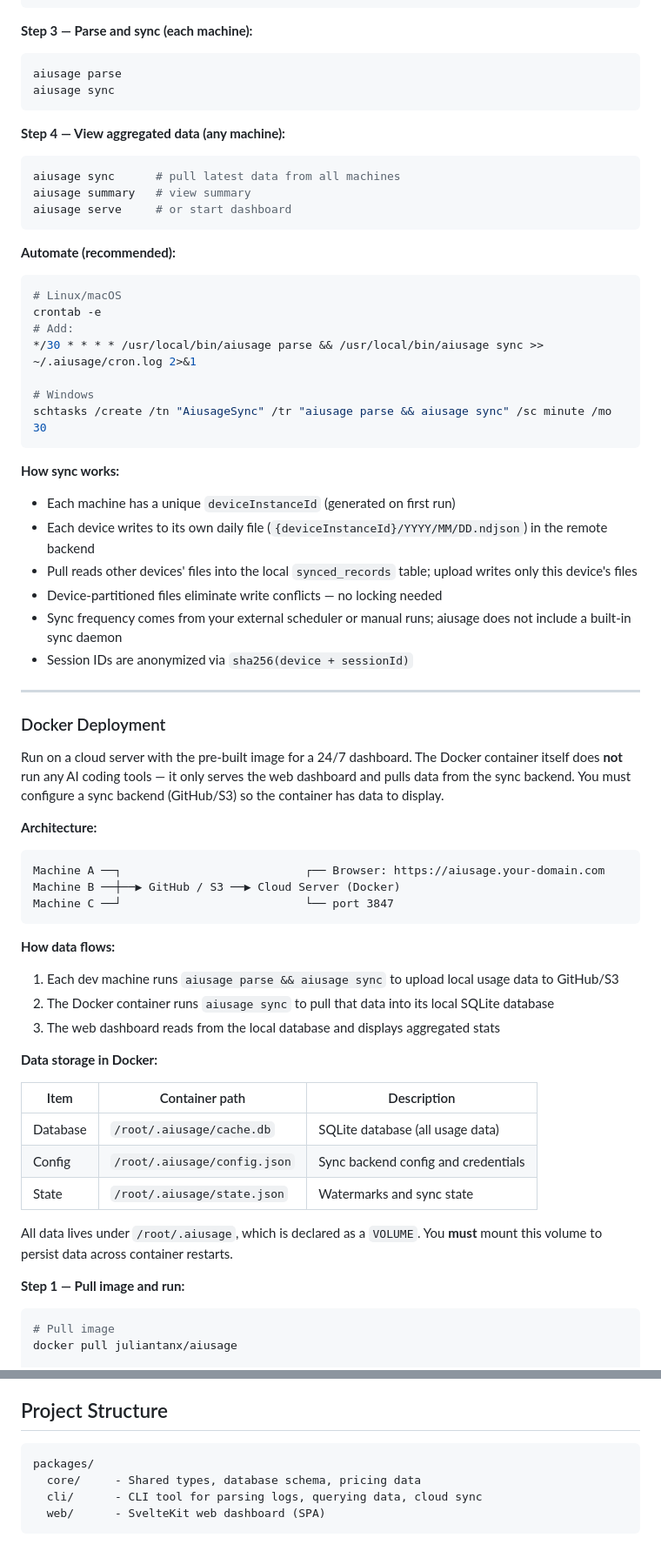
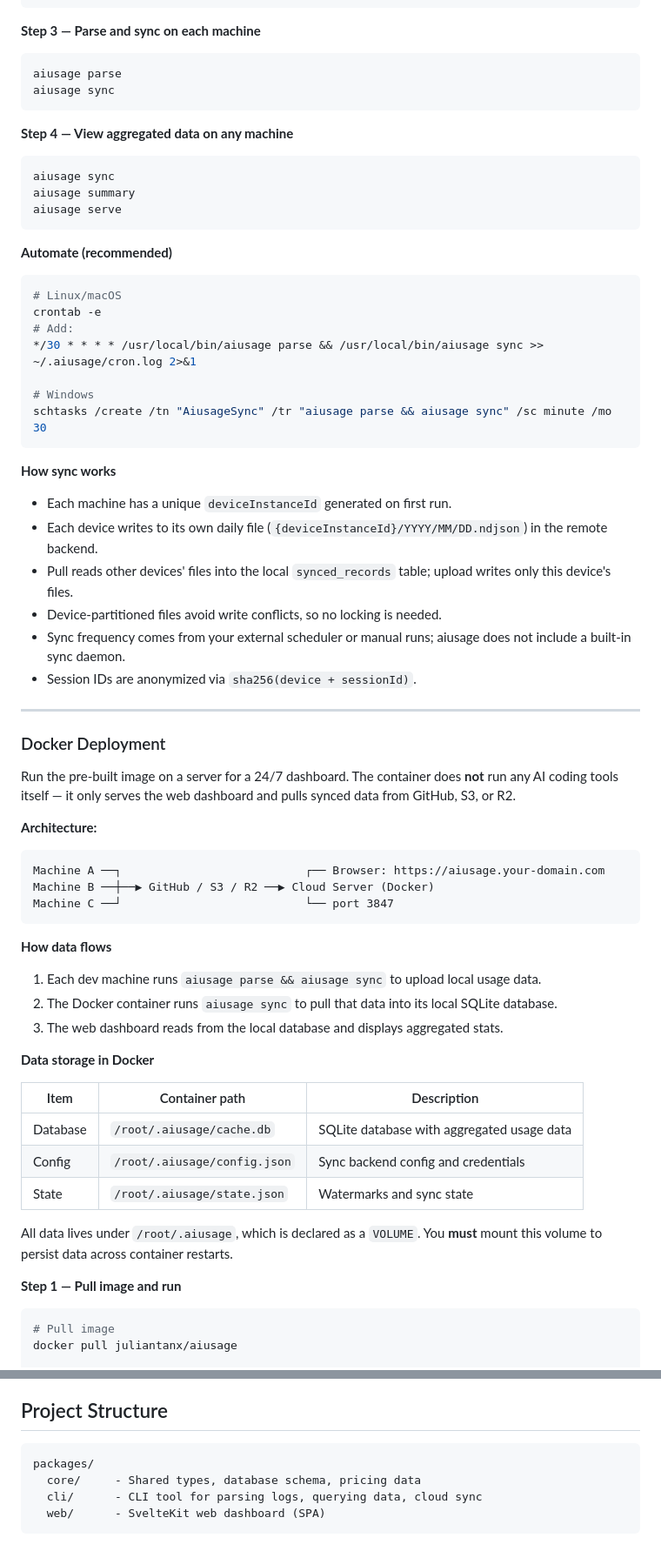
Before and after one commit to juliantanx/aiusage, a Markdown page: README.md, 2 parts joined by grey strips. Shown at 87% size. Rendered like a GitHub page.

````diff
--- a/README.md
+++ b/README.md
@@ -159,22 +150,22 @@ aiusage init --backend s3 \
   --secret-access-key xxxxxxxxxxxxxxxxxxxxxxxxxx
 ```
 
-**Step 3 — Parse and sync (each machine):**
+**Step 3 — Parse and sync on each machine**
 
 ```bash
 aiusage parse
 aiusage sync
 ```
 
-**Step 4 — View aggregated data (any machine):**
+**Step 4 — View aggregated data on any machine**
 
 ```bash
-aiusage sync      # pull latest data from all machines
-aiusage summary   # view summary
-aiusage serve     # or start dashboard
+aiusage sync
+aiusage summary
+aiusage serve
 ```
 
-**Automate (recommended):**
+**Automate (recommended)**
 
 ```bash
 # Linux/macOS
@@ -186,46 +177,46 @@ crontab -e
 schtasks /create /tn "AiusageSync" /tr "aiusage parse && aiusage sync" /sc minute /mo 30
 ```
 
-**How sync works:**
+**How sync works**
 
-- Each machine has a unique `deviceInstanceId` (generated on first run)
-- Each device writes to its own daily file (`{deviceInstanceId}/YYYY/MM/DD.ndjson`) in the remote backend
-- Pull reads other devices' files into the local `synced_records` table; upload writes only this device's files
-- Device-partitioned files eliminate write conflicts — no locking needed
-- Sync frequency comes from your external scheduler or manual runs; aiusage does not include a built-in sync daemon
-- Session IDs are anonymized via `sha256(device + sessionId)`
+- Each machine has a unique `deviceInstanceId` generated on first run.
+- Each device writes to its own daily file (`{deviceInstanceId}/YYYY/MM/DD.ndjson`) in the remote backend.
+- Pull reads other devices' files into the local `synced_records` table; upload writes only this device's files.
+- Device-partitioned files avoid write conflicts, so no locking is needed.
+- Sync frequency comes from your external scheduler or manual runs; aiusage does not include a built-in sync daemon.
+- Session IDs are anonymized via `sha256(device + sessionId)`.
 
 ---
 
 ### Docker Deployment
 
-Run on a cloud server with the pre-built image for a 24/7 dashboard. The Docker container itself does **not** run any AI coding tools — it only serves the web dashboard and pulls data from the sync backend. You must configure a sync backend (GitHub/S3) so the container has data to display.
+Run the pre-built image on a server for a 24/7 dashboard. The container does **not** run any AI coding tools itself — it only serves the web dashboard and pulls synced data from GitHub, S3, or R2.
 
 **Architecture:**
 
 ```
 Machine A ──┐                           ┌── Browser: https://aiusage.your-domain.com
-Machine B ──┼──▶ GitHub / S3 ──▶ Cloud Server (Docker)
+Machine B ──┼──▶ GitHub / S3 / R2 ──▶ Cloud Server (Docker)
 Machine C ──┘                           └── port 3847
 ```
 
-**How data flows:**
+**How data flows**
 
-1. Each dev machine runs `aiusage parse && aiusage sync` to upload local usage data to GitHub/S3
-2. The Docker container runs `aiusage sync` to pull that data into its local SQLite database
-3. The web dashboard reads from the local database and displays aggregated stats
+1. Each dev machine runs `aiusage parse && aiusage sync` to upload local usage data.
+2. The Docker container runs `aiusage sync` to pull that data into its local SQLite database.
+3. The web dashboard reads from the local database and displays aggregated stats.
 
-**Data storage in Docker:**
+**Data storage in Docker**
 
 | Item | Container path | Description |
 |------|---------------|-------------|
-| Database | `/root/.aiusage/cache.db` | SQLite database (all usage data) |
+| Database | `/root/.aiusage/cache.db` | SQLite database with aggregated usage data |
 | Config | `/root/.aiusage/config.json` | Sync backend config and credentials |
 | State | `/root/.aiusage/state.json` | Watermarks and sync state |
 
 All data lives under `/root/.aiusage`, which is declared as a `VOLUME`. You **must** mount this volume to persist data across container restarts.
 
-**Step 1 — Pull image and run:**
+**Step 1 — Pull image and run**
 
 ```bash
 # Pull image
@@ -365,7 +356,7 @@ aiusage status
 
 ## Project Structure
 
-```
+```text
 packages/
   core/     - Shared types, database schema, pricing data
   cli/      - CLI tool for parsing logs, querying data, cloud sync
````
Also changed, not shown: other parts of README.md (+52 -61 lines), README_zh.md (+100 -109 lines), docs/assets/readme/weekly-overview.png (added).
